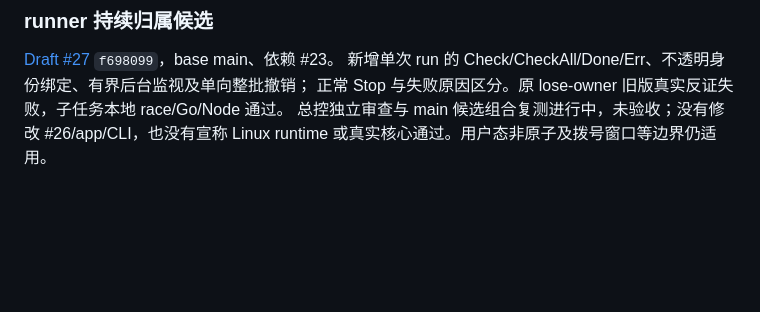
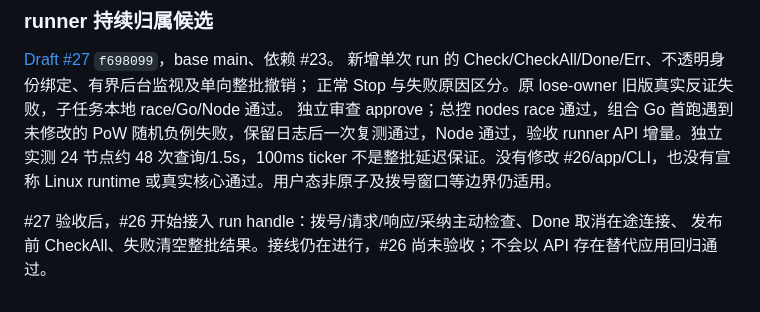
Before and after one commit to raydocs/ipd, a Markdown page: docs/ROADMAP-STATUS.md, the part around the change. Drawn GitHub-style; blank space fills up the shorter version.

Commit message:
docs: accept live ownership API and begin unlock integration

```diff
--- a/docs/ROADMAP-STATUS.md
+++ b/docs/ROADMAP-STATUS.md
@@ -85,5 +85,8 @@ runner 改进保持旧接口兼容，旧 handle 不可跨 run 复用；已观察
 [Draft #27](https://github.com/raydocs/ipd/pull/27) `f698099`，base main、依赖 #23。
 新增单次 run 的 Check/CheckAll/Done/Err、不透明身份绑定、有界后台监视及单向整批撤销；
 正常 Stop 与失败原因区分。原 lose-owner 旧版真实反证失败，子任务本地 race/Go/Node 通过。
-总控独立审查与 main 候选组合复测进行中，未验收；没有修改 #26/app/CLI，也没有宣称
+独立审查 approve；总控 nodes race 通过，组合 Go 首跑遇到未修改的 PoW 随机负例失败，保留日志后一次复测通过，Node 通过，验收 runner API 增量。独立实测 24 节点约 48 次查询/1.5s，100ms ticker 不是整批延迟保证。没有修改 #26/app/CLI，也没有宣称
 Linux runtime 或真实核心通过。用户态非原子及拨号窗口等边界仍适用。
+
+#27 验收后，#26 开始接入 run handle：拨号/请求/响应/采纳主动检查、Done 取消在途连接、
+发布前 CheckAll、失败清空整批结果。接线仍在进行，#26 尚未验收；不会以 API 存在替代应用回归通过。
```
